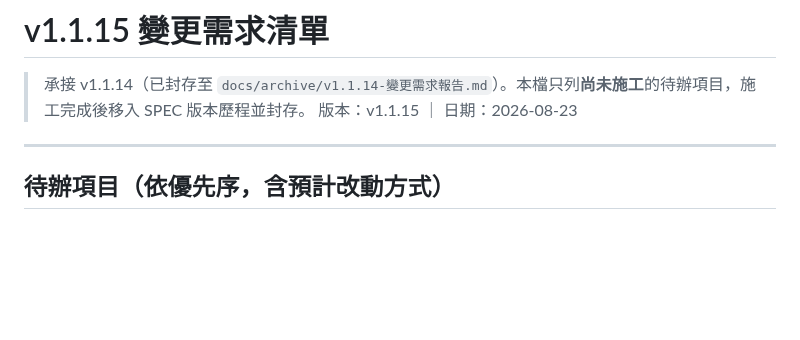
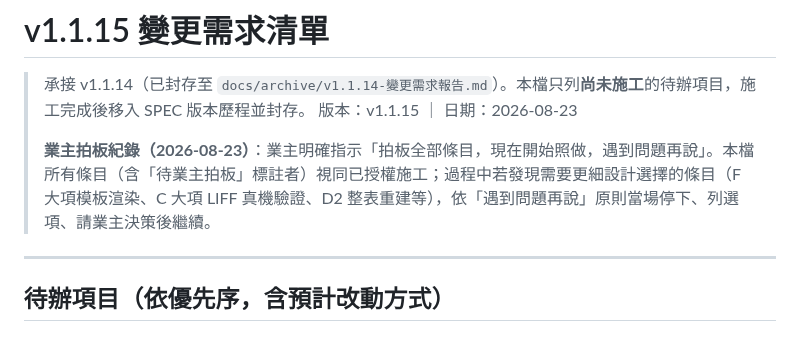
Before and after one commit to asdf80730/repair0818, a Markdown page: docs/v1.1.15-變更需求清單.md, the part around the change. Rendered like a GitHub page; blank space fills up the shorter version.

Commit message:
docs(v1.1.15): 業主拍板紀錄——全部條目照做
業主 2026-08-23 明確指示「拍板全部條目，現在開始照做，遇到問題再說」。
本檔條目（含「待業主拍板」標註者）視同已授權施工。
過程中遇設計選擇，當場停下請業主決策後繼續。

```diff
--- a/docs/v1.1.15-變更需求清單.md
+++ b/docs/v1.1.15-變更需求清單.md
@@ -2,6 +2,8 @@
 
 > 承接 v1.1.14（已封存至 `docs/archive/v1.1.14-變更需求報告.md`）。本檔只列**尚未施工**的待辦項目，施工完成後移入 SPEC 版本歷程並封存。
 > 版本：v1.1.15 ｜ 日期：2026-08-23
+>
+> **業主拍板紀錄（2026-08-23）**：業主明確指示「拍板全部條目，現在開始照做，遇到問題再說」。本檔所有條目（含「待業主拍板」標註者）視同已授權施工；過程中若發現需要更細設計選擇的條目（F 大項模板渲染、C 大項 LIFF 真機驗證、D2 整表重建等），依「遇到問題再說」原則當場停下、列選項、請業主決策後繼續。
 
 ---
 
```
